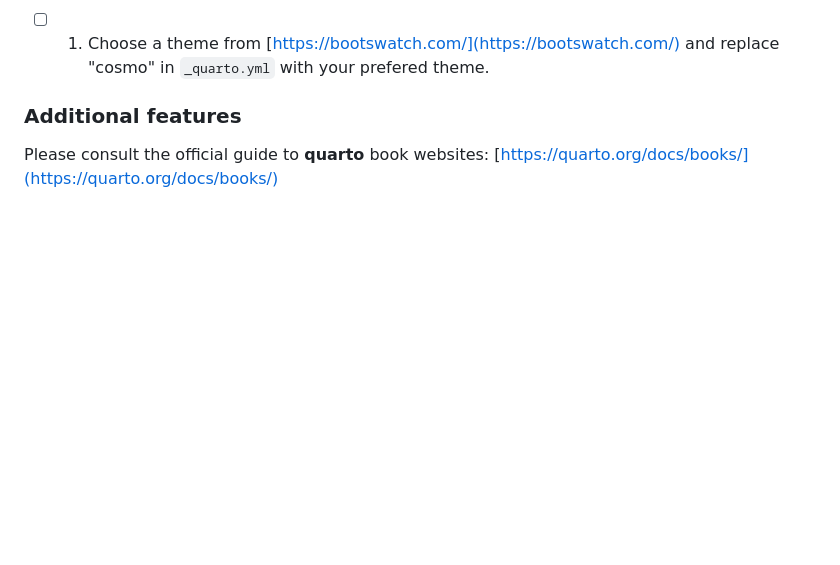
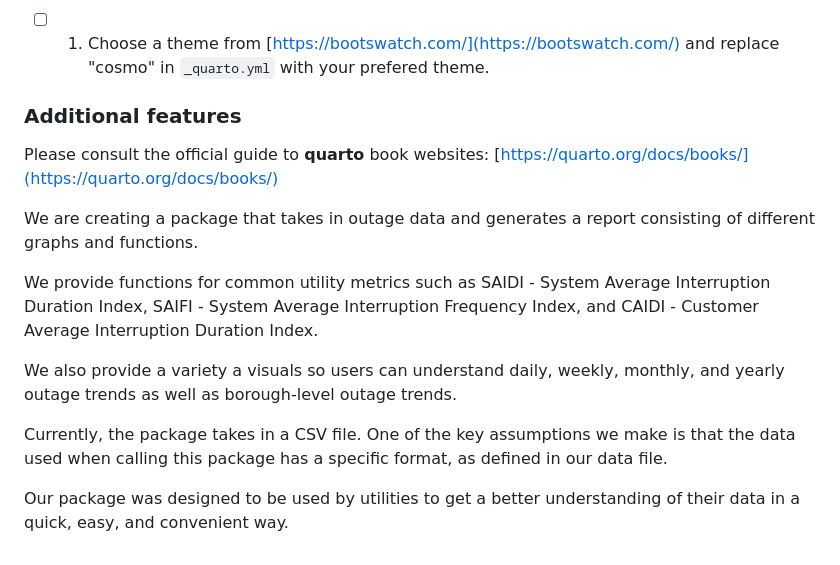
Before and after one commit to MatildaBae/outages_report, a Markdown page: README.md, the part around the change. Rendered like a GitHub page; blank space fills up the shorter version.

Commit message:
added to conclusion

```diff
--- a/README.md
+++ b/README.md
@@ -59,3 +59,22 @@ Tip: From the file pane in RStudio, open `README.md`, which contains these instr
 ### Additional features
 
 Please consult the official guide to **quarto** book websites: [https://quarto.org/docs/books/](https://quarto.org/docs/books/)
+
+
+
+We are creating a package that takes in outage data and generates a report consisting
+of different graphs and functions.
+
+We provide functions for common utility metrics such as SAIDI - System Average Interruption
+Duration Index, SAIFI - System Average Interruption Frequency Index, and CAIDI -
+Customer Average Interruption Duration Index.
+
+We also provide a variety a visuals so users can understand daily, weekly, monthly,
+and yearly outage trends as well as borough-level outage trends.
+
+Currently, the package takes in a CSV file. One of the key assumptions we make is
+that the data used when calling this package has a specific format, as defined
+in our data file.
+
+Our package was designed to be used by utilities to get a better understanding of
+their data in a quick, easy, and convenient way.
```
